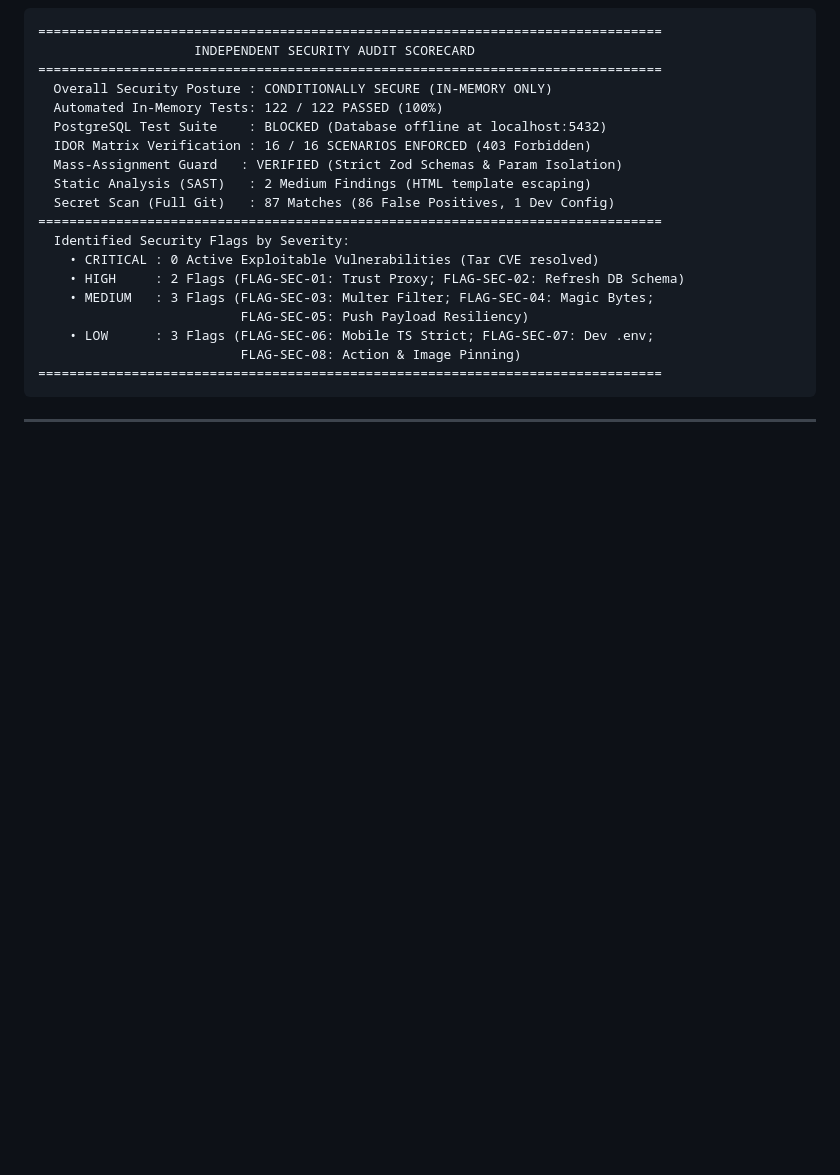
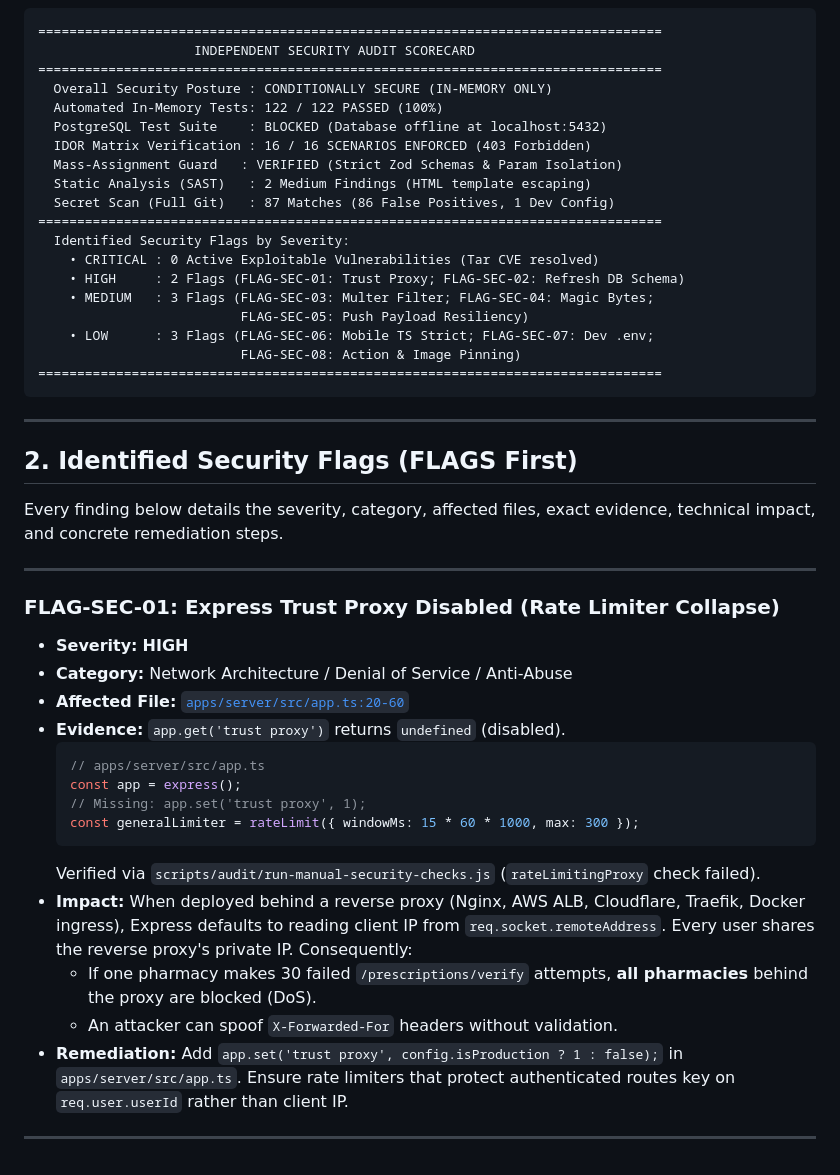
Before and after one commit to RamaVenkataCharan/ANVAYA, a Markdown page: docs/AUDIT_SECURITY.md, the part around the change. Rendered like a GitHub page; blank space fills up the shorter version.

Commit message:
docs(security): document FLAG-SEC-01 trust proxy rate limiting vulnerability

````diff
--- a/docs/AUDIT_SECURITY.md
+++ b/docs/AUDIT_SECURITY.md
@@ -44,3 +44,31 @@ While core access-control logic (IDOR protections, role gates, single-use prescr
 ```
 
 ---
+
+## 2. Identified Security Flags (FLAGS First)
+
+Every finding below details the severity, category, affected files, exact evidence, technical impact, and concrete remediation steps.
+
+---
+
+### FLAG-SEC-01: Express Trust Proxy Disabled (Rate Limiter Collapse)
+- **Severity:** **HIGH**
+- **Category:** Network Architecture / Denial of Service / Anti-Abuse
+- **Affected File:** [`apps/server/src/app.ts:20-60`](file:///c:/Users/ramav/Documents/PROJECTS/ANVAYA/apps/server/src/app.ts#L20-L60)
+- **Evidence:**
+  `app.get('trust proxy')` returns `undefined` (disabled).
+  ```typescript
+  // apps/server/src/app.ts
+  const app = express();
+  // Missing: app.set('trust proxy', 1);
+  const generalLimiter = rateLimit({ windowMs: 15 * 60 * 1000, max: 300 });
+  ```
+  Verified via `scripts/audit/run-manual-security-checks.js` (`rateLimitingProxy` check failed).
+- **Impact:**
+  When deployed behind a reverse proxy (Nginx, AWS ALB, Cloudflare, Traefik, Docker ingress), Express defaults to reading client IP from `req.socket.remoteAddress`. Every user shares the reverse proxy's private IP. Consequently:
+  - If one pharmacy makes 30 failed `/prescriptions/verify` attempts, **all pharmacies** behind the proxy are blocked (DoS).
+  - An attacker can spoof `X-Forwarded-For` headers without validation.
+- **Remediation:**
+  Add `app.set('trust proxy', config.isProduction ? 1 : false);` in `apps/server/src/app.ts`. Ensure rate limiters that protect authenticated routes key on `req.user.userId` rather than client IP.
+
+---
````
